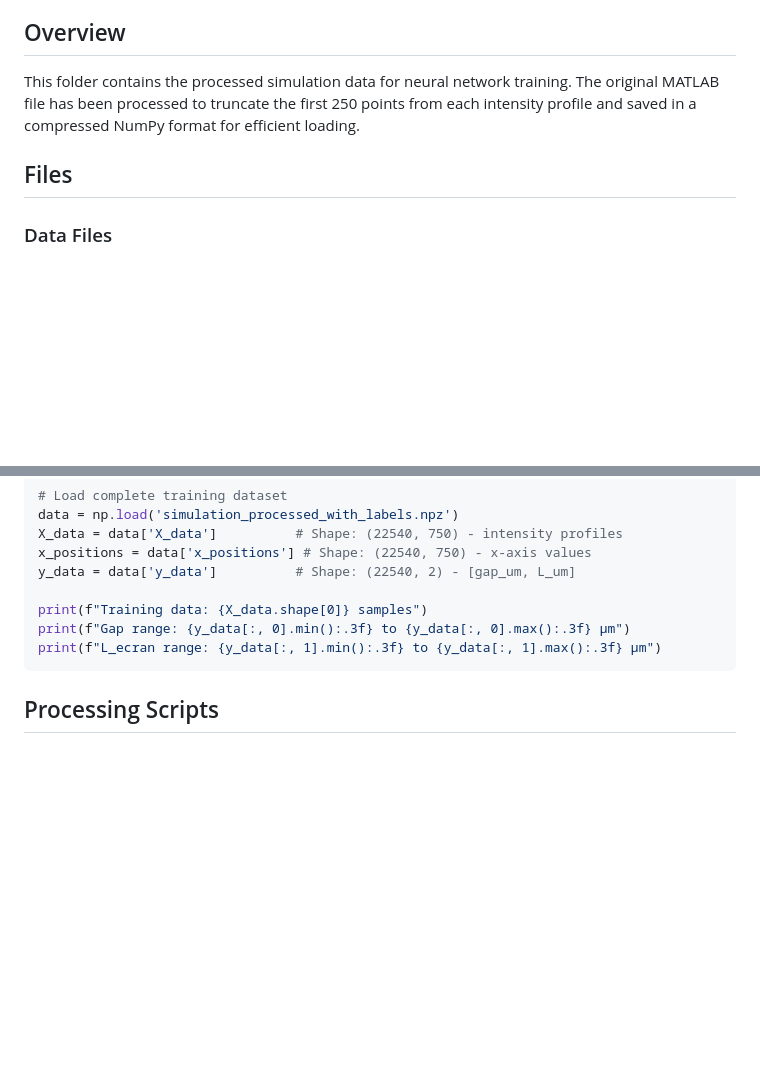
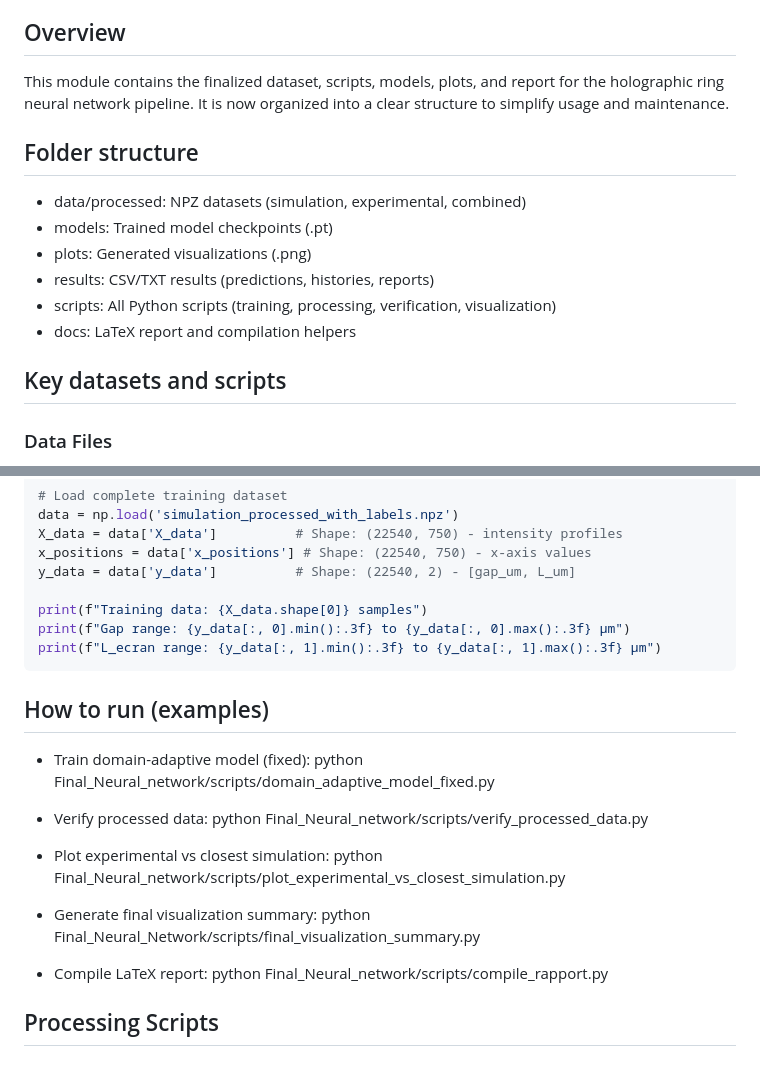
Before and after one commit to Oussama-Guelfaa/Inversion-anneaux-Neural-Network, a Markdown page: Final_Neural_network/README.md, 2 parts joined by grey strips. GitHub-like rendering; blank space fills up the shorter version.

Commit message:
docs(final-nn): update README to document new structure and how to run scripts

````diff
--- a/Final_Neural_network/README.md
+++ b/Final_Neural_network/README.md
@@ -5,9 +5,18 @@
 
 ## Overview
 
-This folder contains the processed simulation data for neural network training. The original MATLAB file has been processed to truncate the first 250 points from each intensity profile and saved in a compressed NumPy format for efficient loading.
+This module contains the finalized dataset, scripts, models, plots, and report for the holographic ring neural network pipeline. It is now organized into a clear structure to simplify usage and maintenance.
 
-## Files
+## Folder structure
+
+- data/processed: NPZ datasets (simulation, experimental, combined)
+- models: Trained model checkpoints (.pt)
+- plots: Generated visualizations (.png)
+- results: CSV/TXT results (predictions, histories, reports)
+- scripts: All Python scripts (training, processing, verification, visualization)
+- docs: LaTeX report and compilation helpers
+
+## Key datasets and scripts
 
 ### Data Files
 - `simulation_processed_truncate250_start.npz` - Processed simulation data (121.78 MB)
@@ -177,6 +186,23 @@ print(f"Gap range: {y_data[:, 0].min():.3f} to {y_data[:, 0].max():.3f} µm")
 print(f"L_ecran range: {y_data[:, 1].min():.3f} to {y_data[:, 1].max():.3f} µm")
 ```
 
+## How to run (examples)
+
+- Train domain-adaptive model (fixed):
+  python Final_Neural_network/scripts/domain_adaptive_model_fixed.py
+
+- Verify processed data:
+  python Final_Neural_network/scripts/verify_processed_data.py
+
+- Plot experimental vs closest simulation:
+  python Final_Neural_network/scripts/plot_experimental_vs_closest_simulation.py
+
+- Generate final visualization summary:
+  python Final_Neural_Network/scripts/final_visualization_summary.py
+
+- Compile LaTeX report:
+  python Final_Neural_network/scripts/compile_rapport.py
+
 ## Processing Scripts
 
 ### process_simulation_data.py
````
